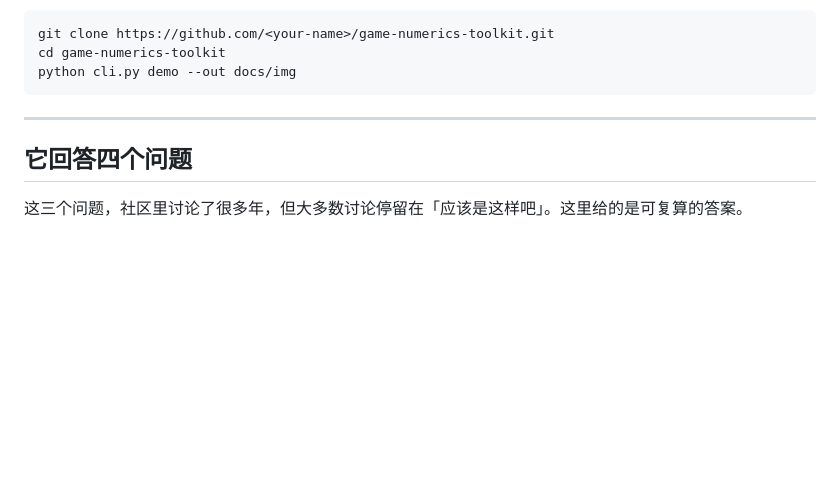
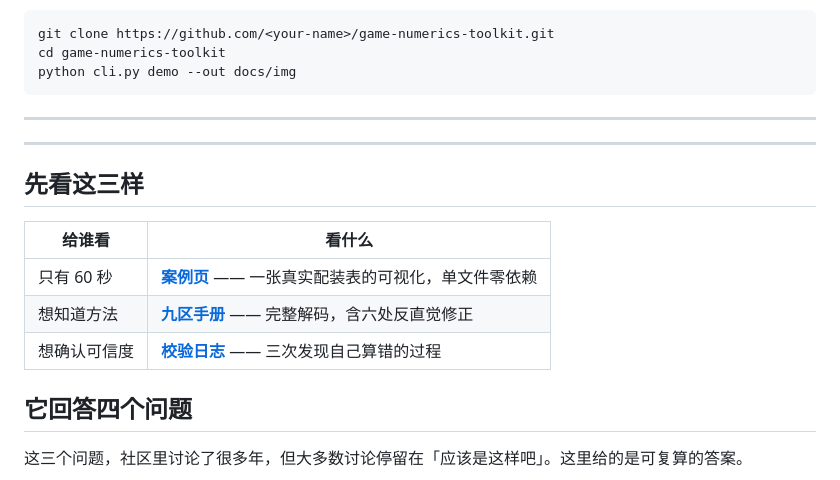
Before and after one commit to Loveletter2/game-numerics-toolkit, a Markdown page: README.md, the part around the change. Drawn GitHub-style; blank space fills up the shorter version.

````diff
--- a/README.md
+++ b/README.md
@@ -11,6 +11,16 @@ python cli.py demo --out docs/img
 ```
 
 ---
+
+---
+
+## 先看这三样
+
+| 给谁看 | 看什么 |
+|---|---|
+| 只有 60 秒 | [**案例页**](https://loveletter2.github.io/game-numerics-toolkit/docs/demo/) —— 一张真实配装表的可视化，单文件零依赖 |
+| 想知道方法 | [**九区手册**](docs/wuwa-zones.md) —— 完整解码，含六处反直觉修正 |
+| 想确认可信度 | [**校验日志**](docs/validation-log.md) —— 三次发现自己算错的过程 |
 
 ## 它回答四个问题
 
````
Also changed, not shown: docs/validation-log.md (added, +113 -0 lines).
